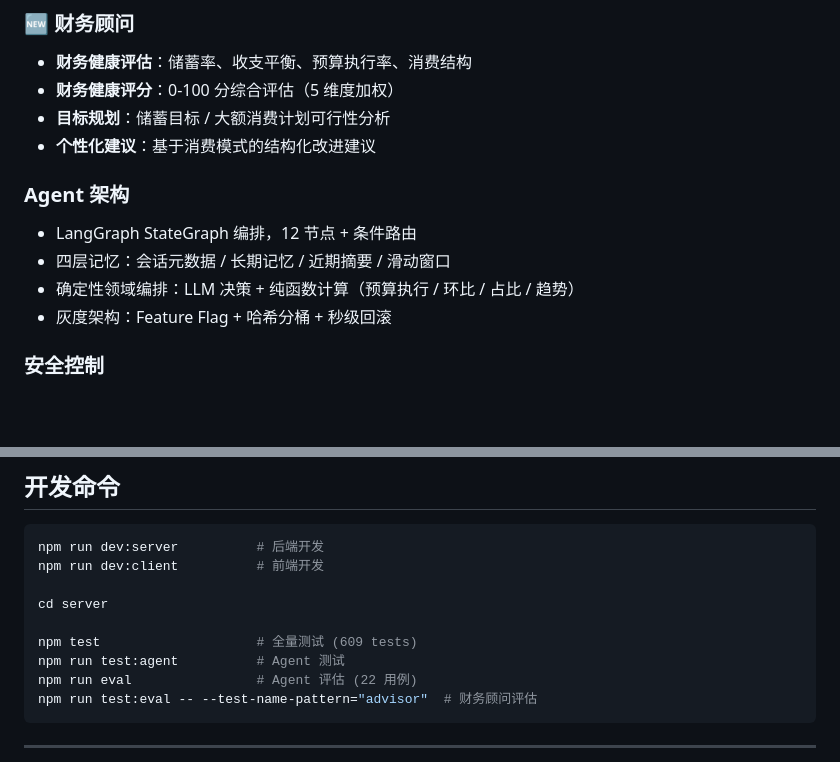
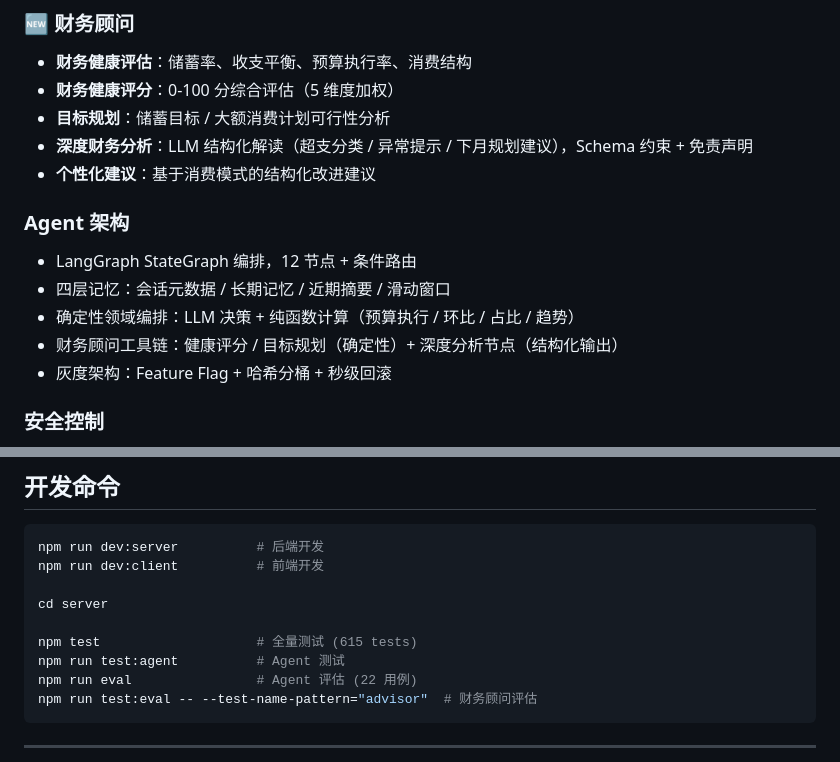
Before and after one commit to aleo6666/smart-finance, a Markdown page: README.md, 2 parts joined by grey strips. Rendered like a GitHub page; blank space fills up the shorter version.

Commit message:
docs: 更新项目描述——财务顾问深度分析链路 + 测试 615/614
- README: badge 614/614, 功能概览加深度财务分析, Agent架构加顾问工具链, 测试数 615
- facts 素材已同步(本地gitignore文件): §3 3-Agent主从→确定性领域编排, §7 顾问能力补深度分析

```diff
--- a/README.md
+++ b/README.md
@@ -30,12 +30,14 @@
 - **财务健康评估**：储蓄率、收支平衡、预算执行率、消费结构
 - **财务健康评分**：0-100 分综合评估（5 维度加权）
 - **目标规划**：储蓄目标 / 大额消费计划可行性分析
+- **深度财务分析**：LLM 结构化解读（超支分类 / 异常提示 / 下月规划建议），Schema 约束 + 免责声明
 - **个性化建议**：基于消费模式的结构化改进建议
 
 ### Agent 架构
 - LangGraph StateGraph 编排，12 节点 + 条件路由
 - 四层记忆：会话元数据 / 长期记忆 / 近期摘要 / 滑动窗口
 - 确定性领域编排：LLM 决策 + 纯函数计算（预算执行 / 环比 / 占比 / 趋势）
+- 财务顾问工具链：健康评分 / 目标规划（确定性）+ 深度分析节点（结构化输出）
 - 灰度架构：Feature Flag + 哈希分桶 + 秒级回滚
 
 ### 安全控制
@@ -89,7 +91,7 @@ npm run dev:client          # 前端开发
 
 cd server
 
-npm test                    # 全量测试 (609 tests)
+npm test                    # 全量测试 (615 tests)
 npm run test:agent          # Agent 测试
 npm run eval                # Agent 评估 (22 用例)
 npm run test:eval -- --test-name-pattern="advisor"  # 财务顾问评估
```
Also changed, not shown: other parts of README.md (+1 -1 lines).
